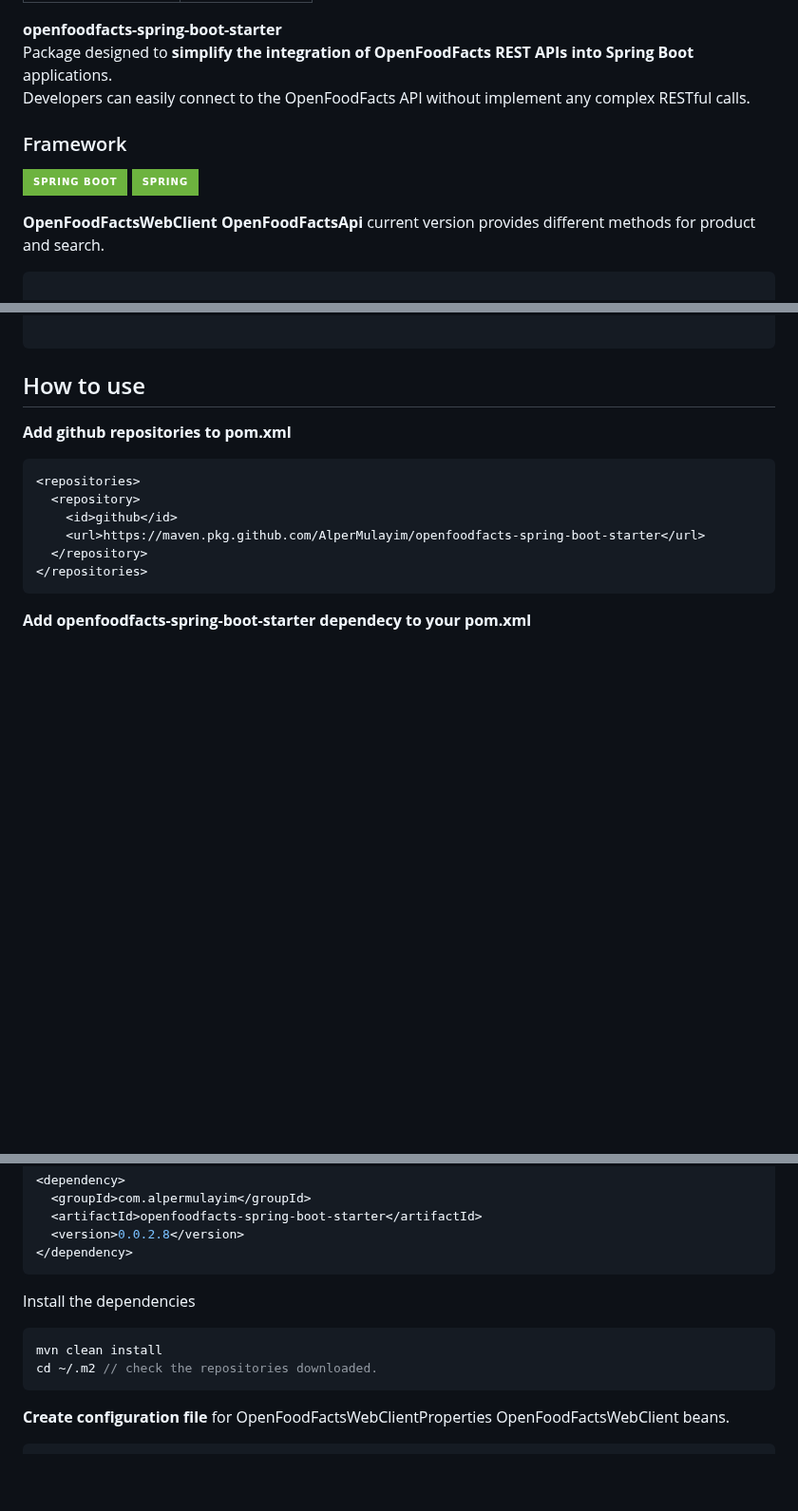
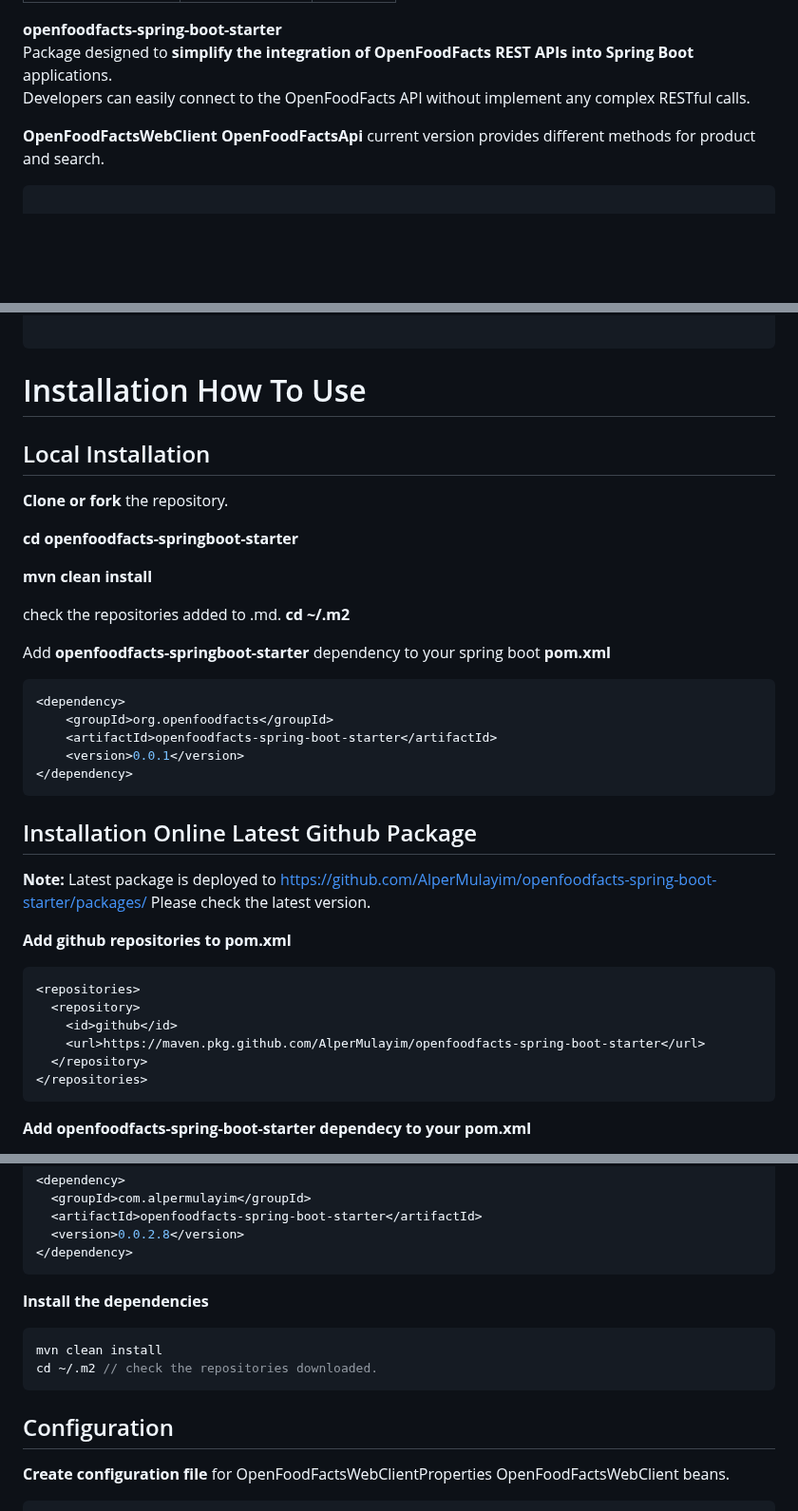
Before and after one commit to openfoodfacts/openfoodfacts-springboot-starter, a Markdown page: README.md, 3 parts joined by grey strips. Shown at 95% size. Rendered like a GitHub page; badges without logos; blank space fills up the shorter version.

Commit message:
local development installation added to README

````diff
--- a/README.md
+++ b/README.md
@@ -6,9 +7,5 @@
 
 **openfoodfacts-spring-boot-starter** <br> Package designed to **simplify the integration of OpenFoodFacts REST APIs into Spring Boot** applications. <br> Developers can easily connect to the OpenFoodFacts API  without implement any complex RESTful calls.
-
- ### Framework
- ![image](https://img.shields.io/badge/Spring_Boot-6DB33F?style=for-the-badge&logo=spring-boot&logoColor=white)
- ![image](https://img.shields.io/badge/Spring-6DB33F?style=for-the-badge&logo=spring&logoColor=white)
 
 
  **OpenFoodFactsWebClient**  **OpenFoodFactsApi** current version provides different methods for product and search.
@@ -29,7 +26,31 @@ Mono<ResponseEntity<String>> uploadProductImageUnblocked(ProductImageUploadReque
 
 ```
 
-## How to use
+# Installation How To Use
+
+## Local Installation
+
+**Clone or fork** the repository.
+
+**cd openfoodfacts-springboot-starter**
+
+**mvn clean install**
+
+check the repositories added  to .md.  **cd ~/.m2**
+
+Add **openfoodfacts-springboot-starter** dependency  to your spring boot **pom.xml**
+
+```java
+<dependency>
+	<groupId>org.openfoodfacts</groupId>
+	<artifactId>openfoodfacts-spring-boot-starter</artifactId>
+	<version>0.0.1</version>
+</dependency>
+```
+
+## Installation Online Latest Github  Package
+
+**Note:** Latest package is deployed to [https://github.com/AlperMulayim/openfoodfacts-spring-boot-starter/packages/](https://github.com/AlperMulayim/openfoodfacts-spring-boot-starter/packages/)  Please check the latest version.
 
 **Add github repositories to pom.xml**
 
@@ -54,12 +75,13 @@ Mono<ResponseEntity<String>> uploadProductImageUnblocked(ProductImageUploadReque
 </dependency>
 ```
 
-Install the dependencies
-
+**Install the dependencies**
 ```java
 mvn clean install
 cd ~/.m2 // check the repositories downloaded.
 ```
+
+## Configuration
 **Create configuration file** for OpenFoodFactsWebClientProperties OpenFoodFactsWebClient beans.
 
 ```java
````
Also changed, not shown: other parts of README.md (+4 -3 lines).
